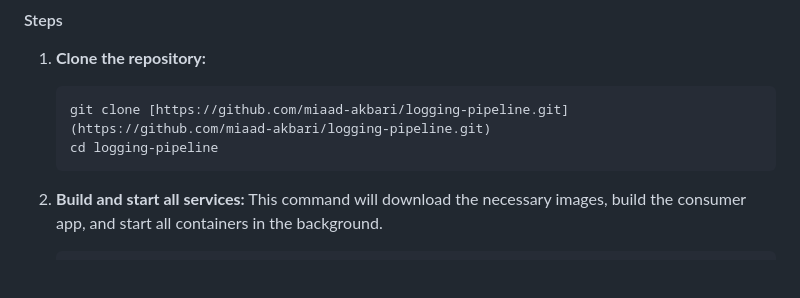
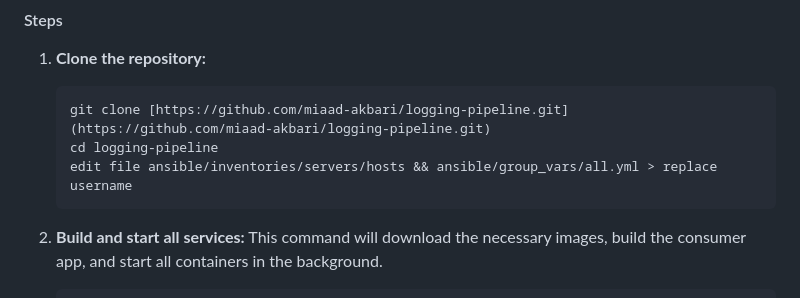
Before and after one commit to miaad-akbari/logging-pipeline, a Markdown page: README.md, the part around the change. Drawn GitHub-style; blank space fills up the shorter version.

Commit message:
Edit README for edits file before run

````diff
--- a/README.md
+++ b/README.md
@@ -37,6 +37,7 @@ You can run this project either manually using Docker Compose or automatically w
     ```bash
     git clone [https://github.com/miaad-akbari/logging-pipeline.git](https://github.com/miaad-akbari/logging-pipeline.git)
     cd logging-pipeline
+    edit file ansible/inventories/servers/hosts && ansible/group_vars/all.yml > replace username
     ```
 
 2.  **Build and start all services:**
````
